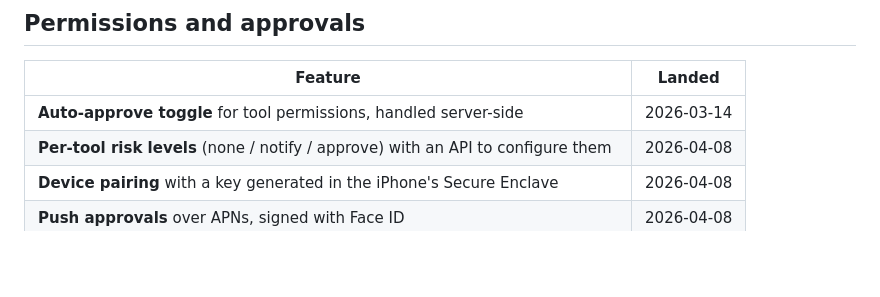
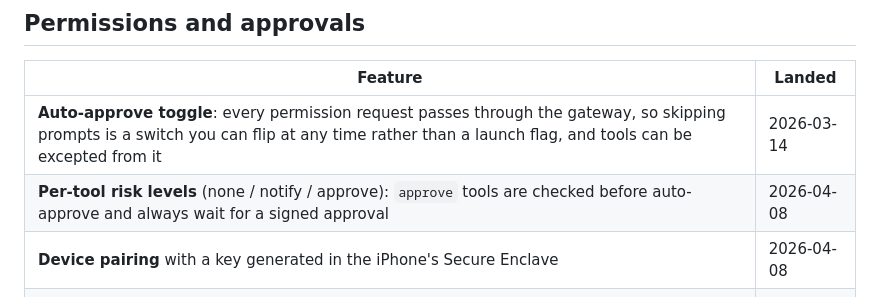
Before and after one commit to gellyfish-ai/gellyfish-agent-platform-v1, a Markdown page: docs/FEATURES.md, the part around the change. Drawn GitHub-style; blank space fills up the shorter version.

Commit message:
docs: describe auto-approve as a runtime switch with exceptions

```diff
--- a/docs/FEATURES.md
+++ b/docs/FEATURES.md
@@ -54,8 +54,8 @@ pipe for agent-to-agent messaging", replaced by the task system.
 
 | Feature | Landed |
 |---|---|
-| **Auto-approve toggle** for tool permissions, handled server-side | 2026-03-14 |
-| **Per-tool risk levels** (none / notify / approve) with an API to configure them | 2026-04-08 |
+| **Auto-approve toggle**: every permission request passes through the gateway, so skipping prompts is a switch you can flip at any time rather than a launch flag, and tools can be excepted from it | 2026-03-14 |
+| **Per-tool risk levels** (none / notify / approve): `approve` tools are checked before auto-approve and always wait for a signed approval | 2026-04-08 |
 | **Device pairing** with a key generated in the iPhone's Secure Enclave | 2026-04-08 |
 | **Push approvals** over APNs, signed with Face ID | 2026-04-08 |
 | **Vault backend** for credentials and approval state, outside the agents' reach | 2026-04-15 |
```
